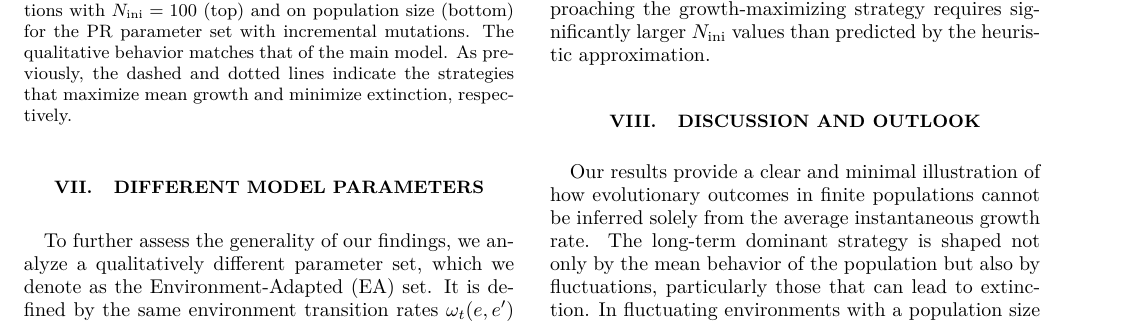
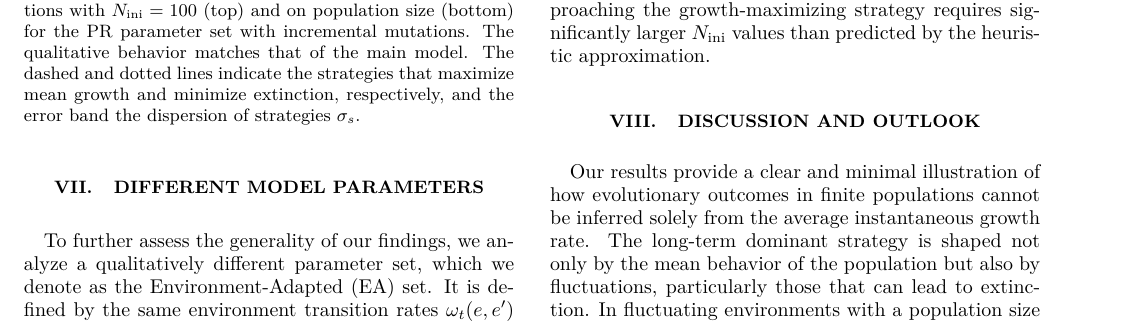
Before and after one commit to Marco-Mendivil-Carboni/mutare, a LaTeX paper (docs/paper.tex): part of page 6 of 9, cut so that both start at the same text. Compiled offline with pdfLaTeX.

Commit message:
Improve captions of sections VI and VII.

```diff
--- a/docs/paper.tex
+++ b/docs/paper.tex
@@ -223,7 +223,7 @@ To keep the effect of mutations roughly comparable to the main model, we choose
     \includegraphics[width=0.48\textwidth]{../sims/incremental/plots/strat_phe_0_i/avg_avg_strat_phe_0.pdf}
     \hfill
     \includegraphics[width=0.48\textwidth]{../sims/incremental/plots/n_agents_i/avg_avg_strat_phe_0.pdf}
-    \caption{Dependence of the evolved strategy on initial conditions with $N_\text{ini}=100$ (top) and on population size (bottom) for the PR parameter set with incremental mutations. The qualitative behavior matches that of the main model. As previously, the dashed and dotted lines indicate the strategies that maximize mean growth and minimize extinction, respectively.} \label{fig:incremental_mutations}
+    \caption{Dependence of the evolved strategy on initial conditions with $N_\text{ini}=100$ (top) and on population size (bottom) for the PR parameter set with incremental mutations. The qualitative behavior matches that of the main model. The dashed and dotted lines indicate the strategies that maximize mean growth and minimize extinction, respectively, and the error band the dispersion of strategies $\sigma_s$.} \label{fig:incremental_mutations}
 \end{figure}
 
 \section{Different model parameters} \label{sec:symmetric_parameters}
```
Also changed, not shown: docs/paper.tex (2 more changed lines).
